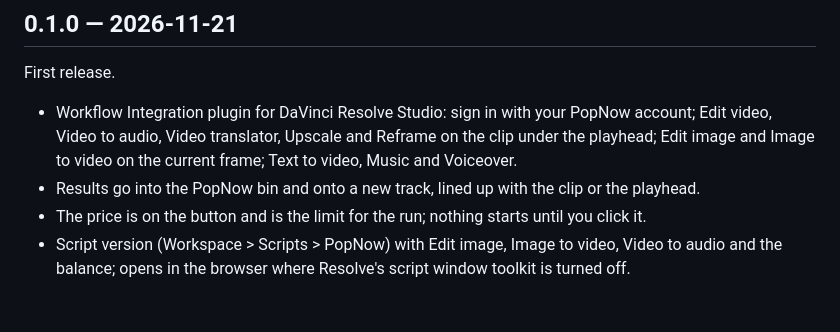
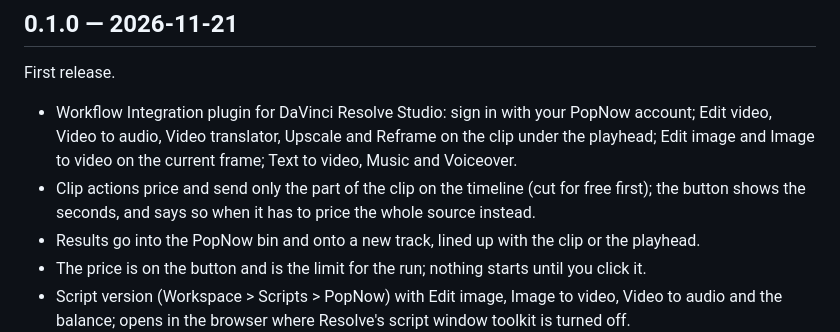
Before and after one commit to popnow-ai/popnow-davinci, a Markdown page: CHANGELOG.md, the part around the change. GitHub-like rendering; blank space fills up the shorter version.

```diff
--- a/CHANGELOG.md
+++ b/CHANGELOG.md
@@ -7,6 +7,8 @@ First release.
 - Workflow Integration plugin for DaVinci Resolve Studio: sign in with your PopNow account; Edit
   video, Video to audio, Video translator, Upscale and Reframe on the clip under the playhead;
   Edit image and Image to video on the current frame; Text to video, Music and Voiceover.
+- Clip actions price and send only the part of the clip on the timeline (cut for free first);
+  the button shows the seconds, and says so when it has to price the whole source instead.
 - Results go into the PopNow bin and onto a new track, lined up with the clip or the playhead.
 - The price is on the button and is the limit for the run; nothing starts until you click it.
 - Script version (Workspace > Scripts > PopNow) with Edit image, Image to video, Video to audio
```
Also changed, not shown: README.md (+5 -2 lines), docs/MANUAL-QA.md (+7 -2 lines), docs/screenshots/panel-dark.png, docs/screenshots/panel-light.png, 12 other files.
